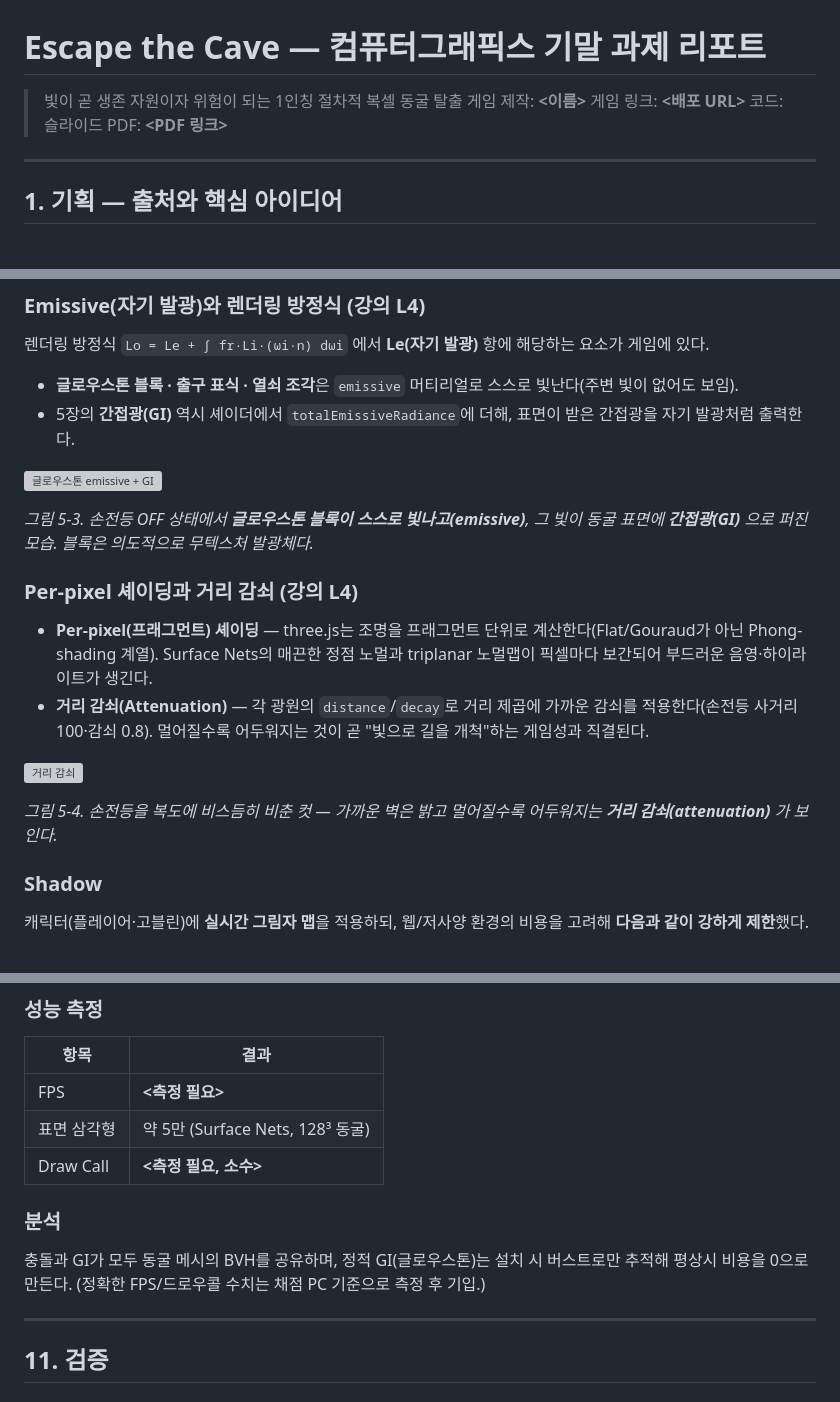
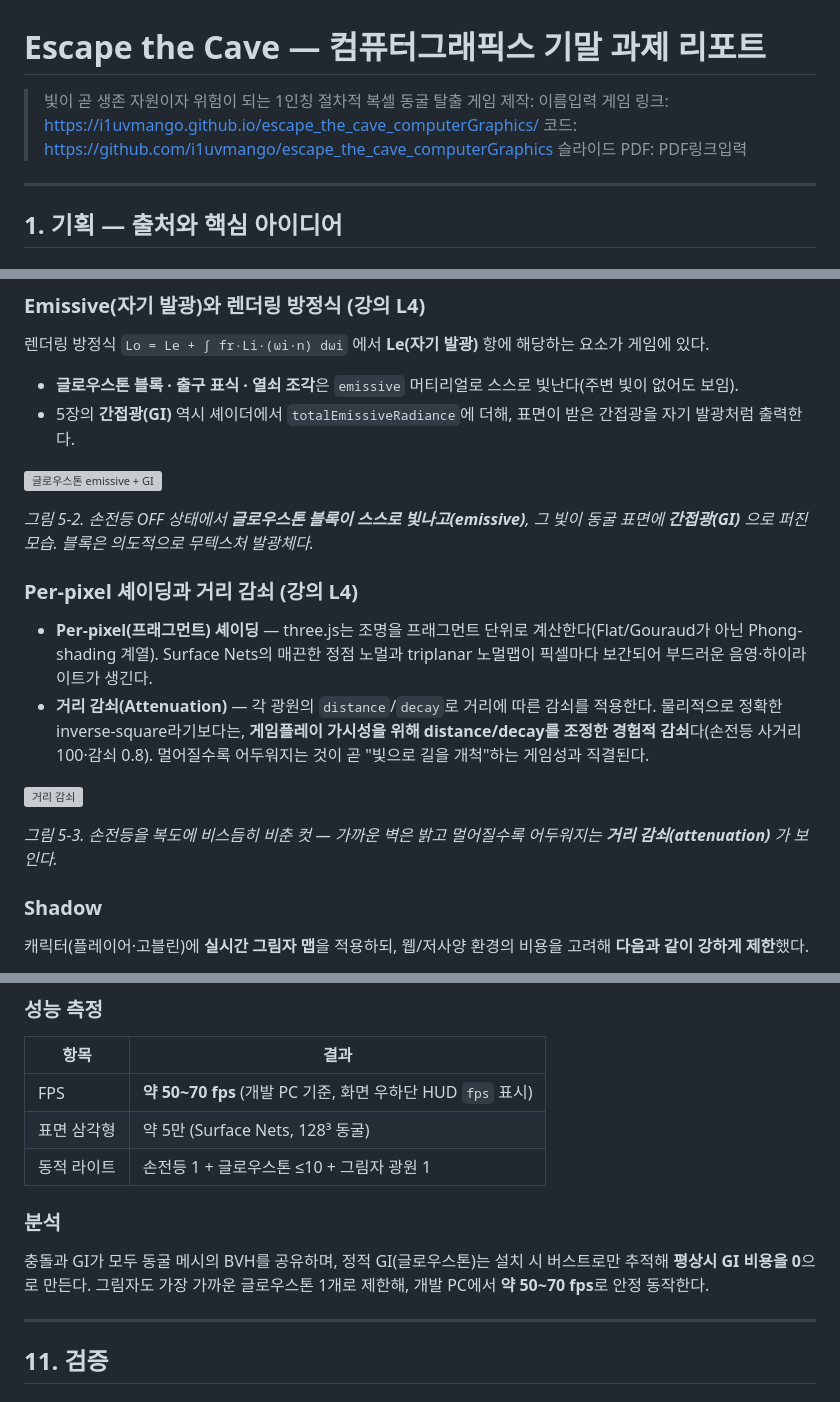
Before and after one commit to i1uvmango/escape_the_cave_computerGraphics, a Markdown page: report.md, 3 parts joined by grey strips. GitHub-like rendering; grey boxes are pictures that could not be loaded.

```diff
--- a/report.md
+++ b/report.md
@@ -1,10 +1,10 @@
 # Escape the Cave — 컴퓨터그래픽스 기말 과제 리포트
 
 > 빛이 곧 생존 자원이자 위험이 되는 1인칭 절차적 복셀 동굴 탈출 게임
-> 제작: __<이름>__
-> 게임 링크: __<배포 URL>__
-> 코드: __<GitHub URL>__
-> 슬라이드 PDF: __<PDF 링크>__
+> 제작: 이름입력
+> 게임 링크: https://i1uvmango.github.io/escape_the_cave_computerGraphics/
+> 코드: https://github.com/i1uvmango/escape_the_cave_computerGraphics
+> 슬라이드 PDF: PDF링크입력
 
 ---
 
@@ -194,16 +194,16 @@ three.js `MeshStandardMaterial`의 **물리 기반 셰이딩(PBR, GGX/Cook–Tor
 
 ![글로우스톤 emissive + GI](res/light_glowstone.png)
 
-*그림 5-3. 손전등 OFF 상태에서 **글로우스톤 블록이 스스로 빛나고(emissive)**, 그 빛이 동굴 표면에 **간접광(GI)** 으로 퍼진 모습. 블록은 의도적으로 무텍스처 발광체다.*
+*그림 5-2. 손전등 OFF 상태에서 **글로우스톤 블록이 스스로 빛나고(emissive)**, 그 빛이 동굴 표면에 **간접광(GI)** 으로 퍼진 모습. 블록은 의도적으로 무텍스처 발광체다.*
 
 ### Per-pixel 셰이딩과 거리 감쇠 (강의 L4)
 
 - **Per-pixel(프래그먼트) 셰이딩** — three.js는 조명을 프래그먼트 단위로 계산한다(Flat/Gouraud가 아닌 Phong-shading 계열). Surface Nets의 매끈한 정점 노멀과 triplanar 노멀맵이 픽셀마다 보간되어 부드러운 음영·하이라이트가 생긴다.
-- **거리 감쇠(Attenuation)** — 각 광원의 `distance`/`decay`로 거리 제곱에 가까운 감쇠를 적용한다(손전등 사거리 100·감쇠 0.8). 멀어질수록 어두워지는 것이 곧 "빛으로 길을 개척"하는 게임성과 직결된다.
+- **거리 감쇠(Attenuation)** — 각 광원의 `distance`/`decay`로 거리에 따른 감쇠를 적용한다. 물리적으로 정확한 inverse-square라기보다는, **게임플레이 가시성을 위해 distance/decay를 조정한 경험적 감쇠**다(손전등 사거리 100·감쇠 0.8). 멀어질수록 어두워지는 것이 곧 "빛으로 길을 개척"하는 게임성과 직결된다.
 
 ![거리 감쇠](res/attenuation.png)
 
-*그림 5-4. 손전등을 복도에 비스듬히 비춘 컷 — 가까운 벽은 밝고 멀어질수록 어두워지는 **거리 감쇠(attenuation)** 가 보인다.*
+*그림 5-3. 손전등을 복도에 비스듬히 비춘 컷 — 가까운 벽은 밝고 멀어질수록 어두워지는 **거리 감쇠(attenuation)** 가 보인다.*
 
 ### Shadow
 
@@ -542,13 +544,13 @@ Attack (1초마다 3 피해, 화면 흔들림 + 피격음)
 
 | 항목 | 결과 |
 |---|---|
-| FPS | __<측정 필요>__ |
+| FPS | **약 50~70 fps** (개발 PC 기준, 화면 우하단 HUD `fps` 표시) |
 | 표면 삼각형 | 약 5만 (Surface Nets, 128³ 동굴) |
-| Draw Call | __<측정 필요, 소수>__ |
+| 동적 라이트 | 손전등 1 + 글로우스톤 ≤10 + 그림자 광원 1 |
 
 ### 분석
 
-충돌과 GI가 모두 동굴 메시의 BVH를 공유하며, 정적 GI(글로우스톤)는 설치 시 버스트로만 추적해 평상시 비용을 0으로 만든다. (정확한 FPS/드로우콜 수치는 채점 PC 기준으로 측정 후 기입.)
+충돌과 GI가 모두 동굴 메시의 BVH를 공유하며, 정적 GI(글로우스톤)는 설치 시 버스트로만 추적해 **평상시 GI 비용을 0**으로 만든다. 그림자도 가장 가까운 글로우스톤 1개로 제한해, 개발 PC에서 **약 50~70 fps**로 안정 동작한다.
 
 ---
 
```
Also changed, not shown: other parts of report.md (+13 -35 lines).
